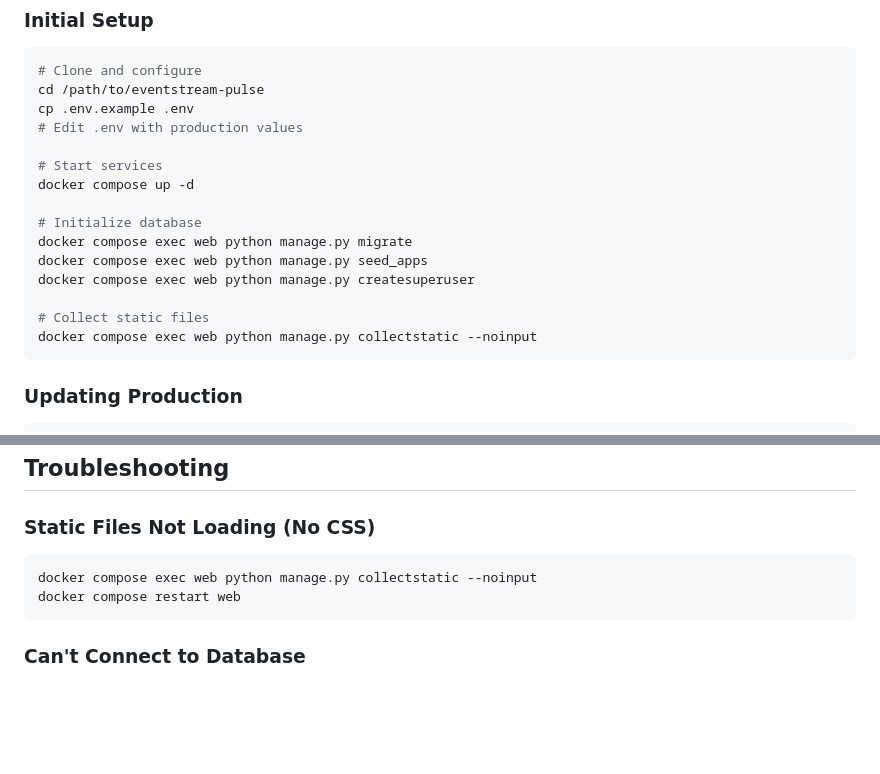
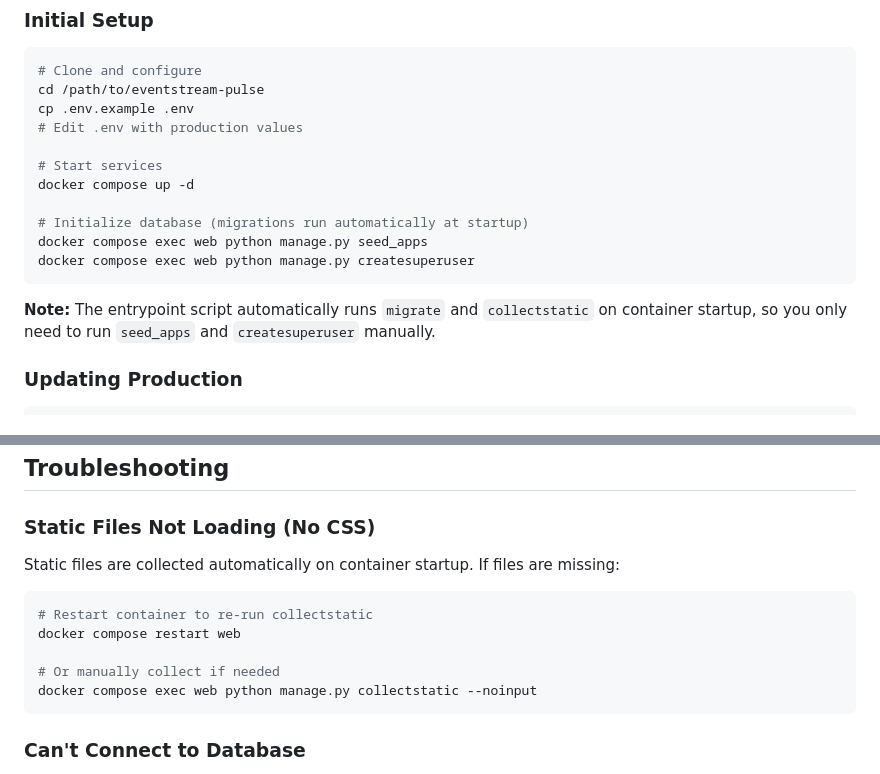
Before and after one commit to eventstream-stack/eventstream-pulse, a Markdown page: docs/DEPLOYMENT.md, 2 parts joined by grey strips. Rendered like a GitHub page; blank space fills up the shorter version.

````diff
--- a/docs/DEPLOYMENT.md
+++ b/docs/DEPLOYMENT.md
@@ -71,14 +71,12 @@ cp .env.example .env
 # Start services
 docker compose up -d
 
-# Initialize database
-docker compose exec web python manage.py migrate
+# Initialize database (migrations run automatically at startup)
 docker compose exec web python manage.py seed_apps
 docker compose exec web python manage.py createsuperuser
+```
 
-# Collect static files
-docker compose exec web python manage.py collectstatic --noinput
-```
+**Note:** The entrypoint script automatically runs `migrate` and `collectstatic` on container startup, so you only need to run `seed_apps` and `createsuperuser` manually.
 
 ### Updating Production
 
@@ -132,9 +130,14 @@ u.save()
 
 ### Static Files Not Loading (No CSS)
 
+Static files are collected automatically on container startup. If files are missing:
+
 ```bash
+# Restart container to re-run collectstatic
+docker compose restart web
+
+# Or manually collect if needed
 docker compose exec web python manage.py collectstatic --noinput
-docker compose restart web
 ```
 
 ### Can't Connect to Database
````
Also changed, not shown: CLAUDE.md (+4 -2 lines), docs/API.md (+10 -0 lines).
